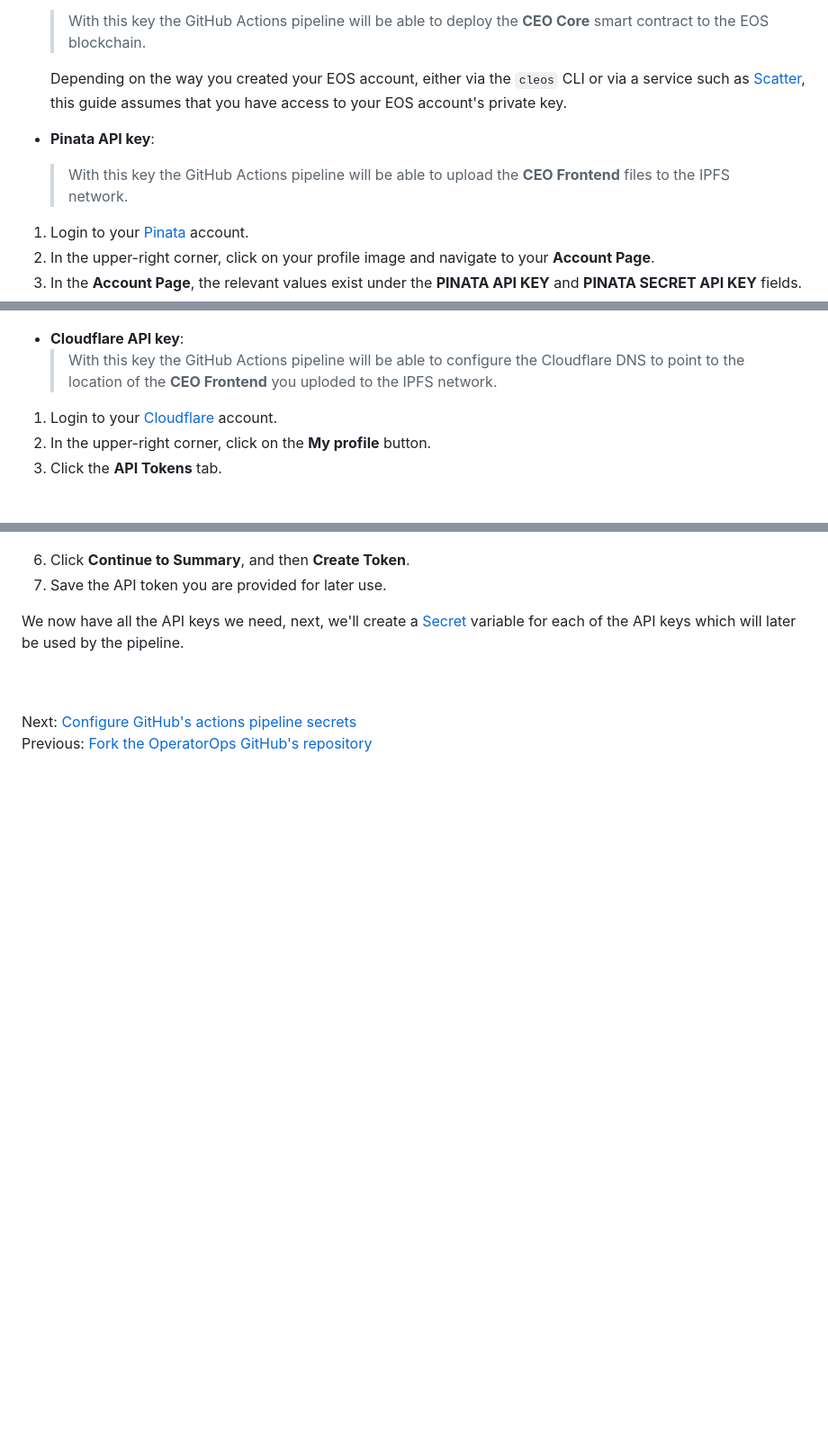
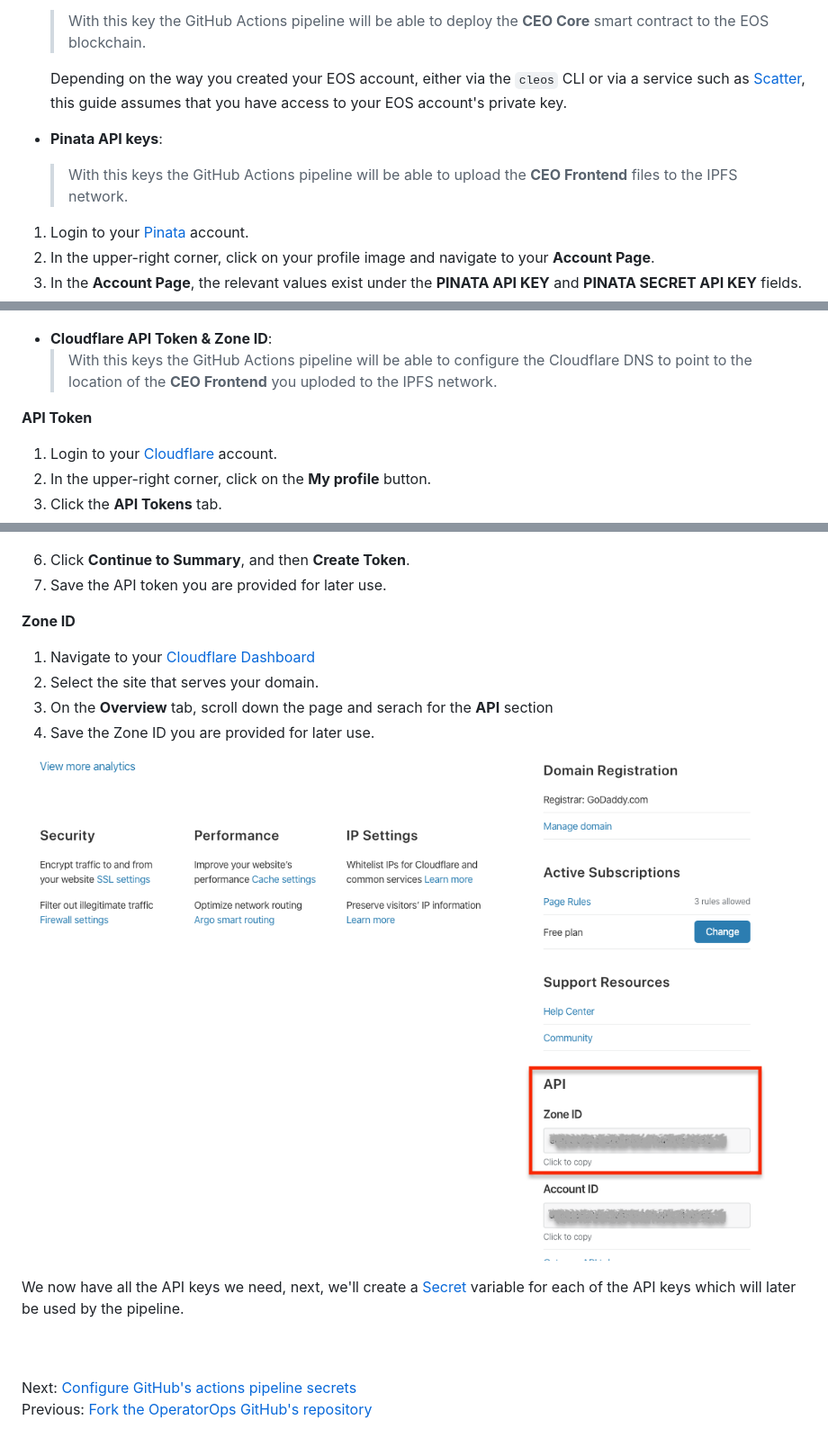
Before and after one commit to StevenFox96/OperatorOps, a Markdown page: docs/07-collect-api-keys.md, 3 parts joined by grey strips. Shown: that part at 90% size. Drawn GitHub-style; pictures changed too: docs/images/cloudflare-zone-id.png (added); blank space fills up the shorter version.

Commit message:
Adding instructions for getting the zone id

````diff
--- a/docs/07-collect-api-keys.md
+++ b/docs/07-collect-api-keys.md
@@ -10,8 +10,8 @@ In this step we will collect those keys from the different service providers.
 
   Depending on the way you created your EOS account, either via the ```cleos``` CLI or via a service such as [Scatter](https://support.get-scatter.com/article/33-creating-an-eos-account), this guide assumes that you have access to your EOS account's private key.
 
-- **Pinata API key**:
-  > With this key the GitHub Actions pipeline will be able to upload the **CEO Frontend** files to the IPFS network.
+- **Pinata API keys**:
+  > With this keys the GitHub Actions pipeline will be able to upload the **CEO Frontend** files to the IPFS network.
 
 1. Login to your [Pinata](https://pinata.cloud/signup) account.
 2. In the upper-right corner, click on your profile image and navigate to your **Account Page**.
@@ -20,9 +20,10 @@ In this step we will collect those keys from the different service providers.
 
 ![Pinata account page](images/pinata.png)
 
-- **Cloudflare API key**:
-  > With this key the GitHub Actions pipeline will be able to configure the Cloudflare DNS to point to the location of the **CEO Frontend** you uploded to the IPFS network.
+- **Cloudflare API Token & Zone ID**:
+  > With this keys the GitHub Actions pipeline will be able to configure the Cloudflare DNS to point to the location of the **CEO Frontend** you uploded to the IPFS network.
 
+**API Token**
 1. Login to your [Cloudflare](https://dash.cloudflare.com/sign-up) account.
 2. In the upper-right corner, click on the **My profile** button.
 3. Click the **API Tokens** tab.
@@ -34,6 +35,14 @@ In this step we will collect those keys from the different service providers.
 6. Click  **Continue to Summary**, and then **Create Token**.
 7. Save the API token you are provided for later use.
 
+**Zone ID**
+1. Navigate to your [Cloudflare Dashboard](https://dash.cloudflare.com/)
+2. Select the site that serves your domain.
+3. On the **Overview** tab, scroll down the page and serach for the **API** section
+4. Save the Zone ID you are provided for later use.
+
+![Cloudflare create Api token](images/cloudflare-zone-id.png)
+
 
 We now have all the API keys we need, next, we'll create a [Secret](https://help.github.com/en/actions/automating-your-workflow-with-github-actions/creating-and-using-encrypted-secrets) variable for each of the API keys which will later be used by the pipeline.
 
````
Also changed, not shown: docs/02-prerequisites.md (+5 -2 lines), docs/08-create-secrets.md (+6 -4 lines), docs/images/github-secret-screen.png (added), docs/images/github-secrets-screen.png (deleted), docs/images/github-secrets-tab.png (deleted).
